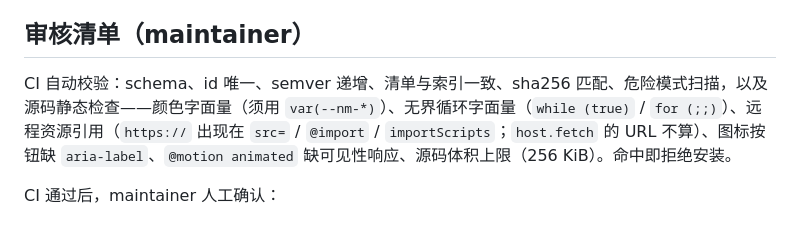
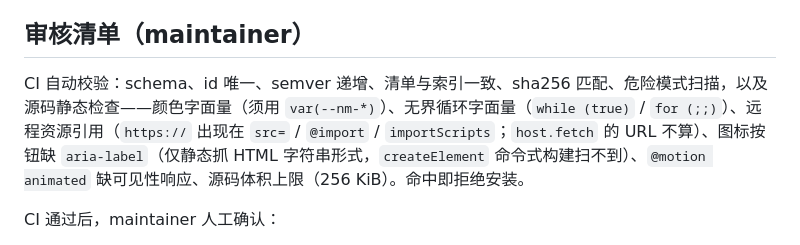
Before and after one commit to greywen/nowly, a Markdown page: registry/README.md, the part around the change. GitHub-like rendering.

Commit message:
docs: note icon-button-label only catches HTML-string form

```diff
--- a/registry/README.md
+++ b/registry/README.md
@@ -72,7 +72,7 @@ node registry/validate.mjs
 
 ## 审核清单（maintainer）
 
-CI 自动校验：schema、id 唯一、semver 递增、清单与索引一致、sha256 匹配、危险模式扫描，以及源码静态检查——颜色字面量（须用 `var(--nm-*)`）、无界循环字面量（`while (true)` / `for (;;)`）、远程资源引用（`https://` 出现在 `src=` / `@import` / `importScripts`；`host.fetch` 的 URL 不算）、图标按钮缺 `aria-label`、`@motion animated` 缺可见性响应、源码体积上限（256 KiB）。命中即拒绝安装。
+CI 自动校验：schema、id 唯一、semver 递增、清单与索引一致、sha256 匹配、危险模式扫描，以及源码静态检查——颜色字面量（须用 `var(--nm-*)`）、无界循环字面量（`while (true)` / `for (;;)`）、远程资源引用（`https://` 出现在 `src=` / `@import` / `importScripts`；`host.fetch` 的 URL 不算）、图标按钮缺 `aria-label`（仅静态抓 HTML 字符串形式，`createElement` 命令式构建扫不到）、`@motion animated` 缺可见性响应、源码体积上限（256 KiB）。命中即拒绝安装。
 
 CI 通过后，maintainer 人工确认：
 
```
Also changed, not shown: docs/custom-modules/SKILL.md (+2 -2 lines).
